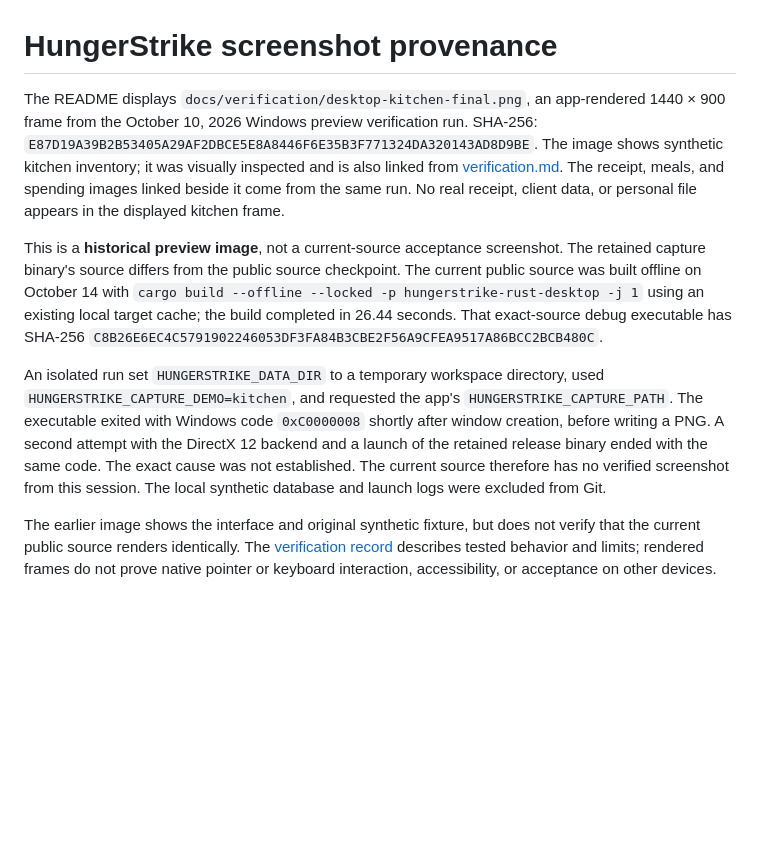
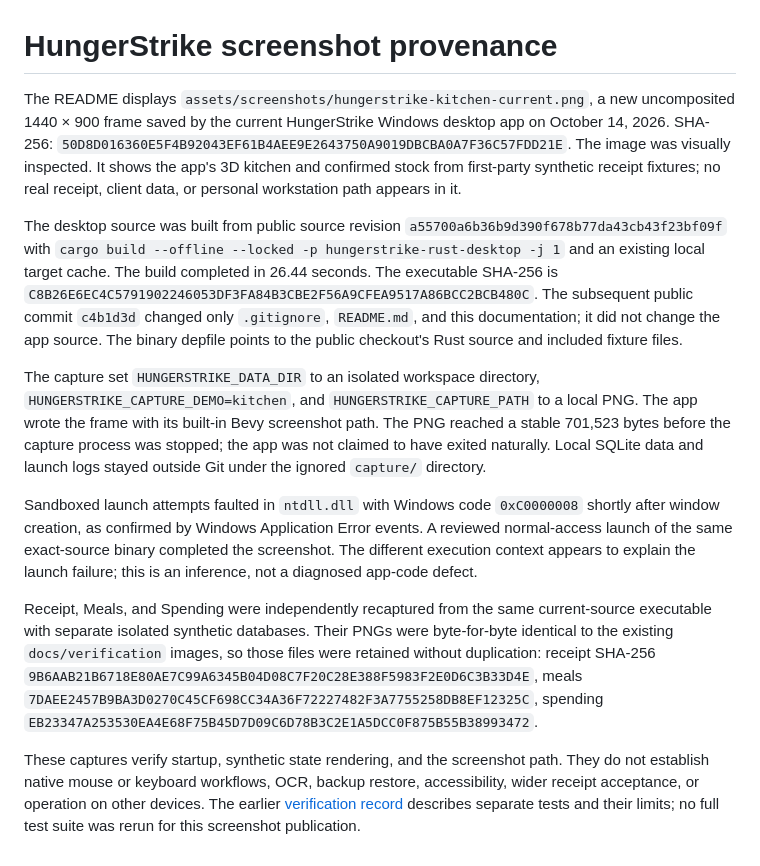
Before and after one commit to Gerbzz/HungerStrike, a Markdown page: docs/SCREENSHOT_PROVENANCE.md, the part around the change. Rendered like a GitHub page; blank space fills up the shorter version.

```diff
--- a/docs/SCREENSHOT_PROVENANCE.md
+++ b/docs/SCREENSHOT_PROVENANCE.md
@@ -1,9 +1,13 @@
 # HungerStrike screenshot provenance
 
-The README displays `docs/verification/desktop-kitchen-final.png`, an app-rendered 1440 × 900 frame from the October 10, 2026 Windows preview verification run. SHA-256: `E87D19A39B2B53405A29AF2DBCE5E8A8446F6E35B3F771324DA320143AD8D9BE`. The image shows synthetic kitchen inventory; it was visually inspected and is also linked from [verification.md](../verification.md). The receipt, meals, and spending images linked beside it come from the same run. No real receipt, client data, or personal file appears in the displayed kitchen frame.
+The README displays `assets/screenshots/hungerstrike-kitchen-current.png`, a new uncomposited 1440 × 900 frame saved by the current HungerStrike Windows desktop app on October 14, 2026. SHA-256: `50D8D016360E5F4B92043EF61B4AEE9E2643750A9019DBCBA0A7F36C57FDD21E`. The image was visually inspected. It shows the app's 3D kitchen and confirmed stock from first-party synthetic receipt fixtures; no real receipt, client data, or personal workstation path appears in it.
 
-This is a **historical preview image**, not a current-source acceptance screenshot. The retained capture binary's source differs from the public source checkpoint. The current public source was built offline on October 14 with `cargo build --offline --locked -p hungerstrike-rust-desktop -j 1` using an existing local target cache; the build completed in 26.44 seconds. That exact-source debug executable has SHA-256 `C8B26E6EC4C5791902246053DF3FA84B3CBE2F56A9CFEA9517A86BCC2BCB480C`.
+The desktop source was built from public source revision `a55700a6b36b9d390f678b77da43cb43f23bf09f` with `cargo build --offline --locked -p hungerstrike-rust-desktop -j 1` and an existing local target cache. The build completed in 26.44 seconds. The executable SHA-256 is `C8B26E6EC4C5791902246053DF3FA84B3CBE2F56A9CFEA9517A86BCC2BCB480C`. The subsequent public commit `c4b1d3d` changed only `.gitignore`, `README.md`, and this documentation; it did not change the app source. The binary depfile points to the public checkout's Rust source and included fixture files.
 
-An isolated run set `HUNGERSTRIKE_DATA_DIR` to a temporary workspace directory, used `HUNGERSTRIKE_CAPTURE_DEMO=kitchen`, and requested the app's `HUNGERSTRIKE_CAPTURE_PATH`. The executable exited with Windows code `0xC0000008` shortly after window creation, before writing a PNG. A second attempt with the DirectX 12 backend and a launch of the retained release binary ended with the same code. The exact cause was not established. The current source therefore has no verified screenshot from this session. The local synthetic database and launch logs were excluded from Git.
+The capture set `HUNGERSTRIKE_DATA_DIR` to an isolated workspace directory, `HUNGERSTRIKE_CAPTURE_DEMO=kitchen`, and `HUNGERSTRIKE_CAPTURE_PATH` to a local PNG. The app wrote the frame with its built-in Bevy screenshot path. The PNG reached a stable 701,523 bytes before the capture process was stopped; the app was not claimed to have exited naturally. Local SQLite data and launch logs stayed outside Git under the ignored `capture/` directory.
 
-The earlier image shows the interface and original synthetic fixture, but does not verify that the current public source renders identically. The [verification record](../verification.md) describes tested behavior and limits; rendered frames do not prove native pointer or keyboard interaction, accessibility, or acceptance on other devices.
+Sandboxed launch attempts faulted in `ntdll.dll` with Windows code `0xC0000008` shortly after window creation, as confirmed by Windows Application Error events. A reviewed normal-access launch of the same exact-source binary completed the screenshot. The different execution context appears to explain the launch failure; this is an inference, not a diagnosed app-code defect.
+
+Receipt, Meals, and Spending were independently recaptured from the same current-source executable with separate isolated synthetic databases. Their PNGs were byte-for-byte identical to the existing `docs/verification` images, so those files were retained without duplication: receipt SHA-256 `9B6AAB21B6718E80AE7C99A6345B04D08C7F20C28E388F5983F2E0D6C3B33D4E`, meals `7DAEE2457B9BA3D0270C45CF698CC34A36F72227482F3A7755258DB8EF12325C`, spending `EB23347A253530EA4E68F75B45D7D09C6D78B3C2E1A5DCC0F875B55B38993472`.
+
+These captures verify startup, synthetic state rendering, and the screenshot path. They do not establish native mouse or keyboard workflows, OCR, backup restore, accessibility, wider receipt acceptance, or operation on other devices. The earlier [verification record](../verification.md) describes separate tests and their limits; no full test suite was rerun for this screenshot publication.
```
Also changed, not shown: README.md (+2 -2 lines), assets/screenshots/hungerstrike-kitchen-current.png (added).
